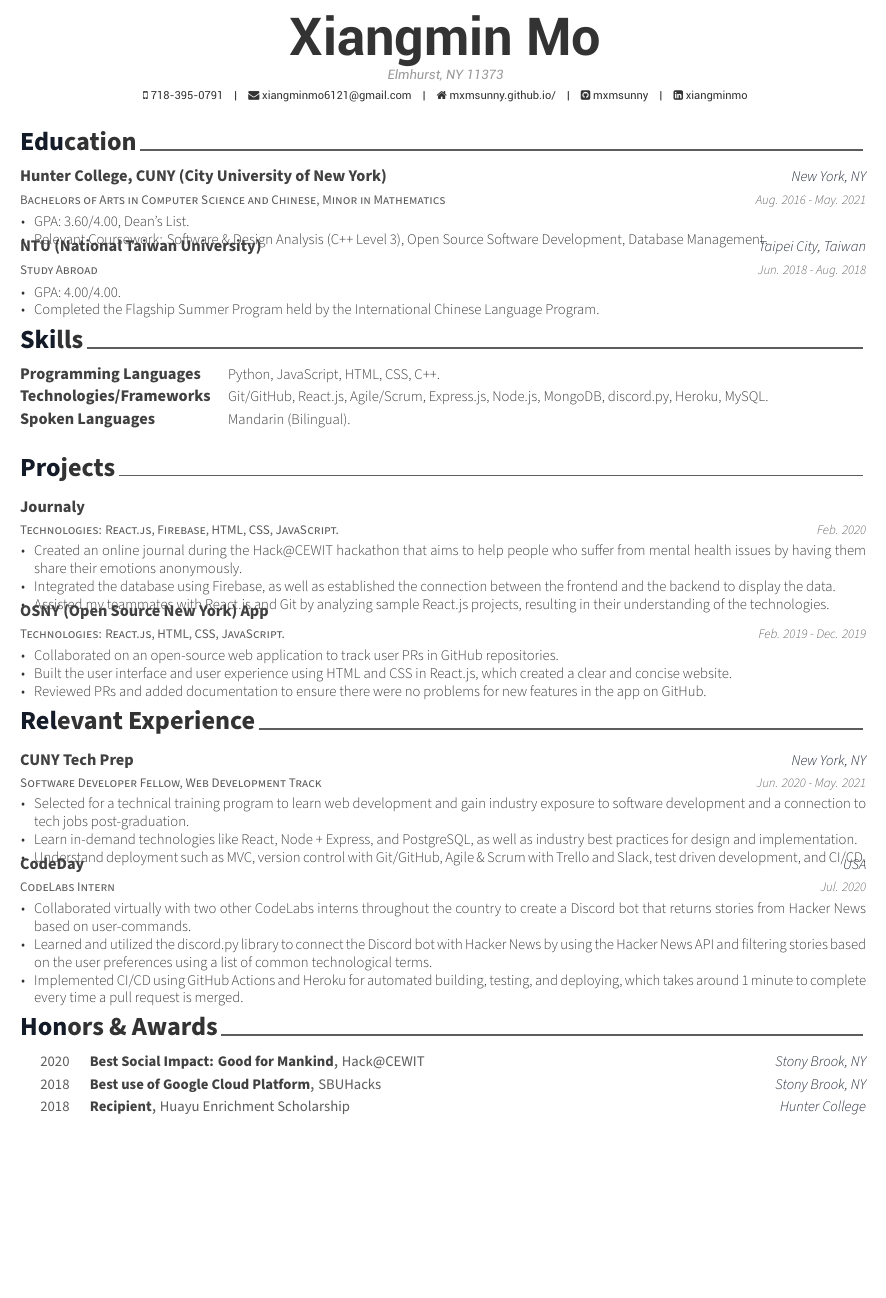
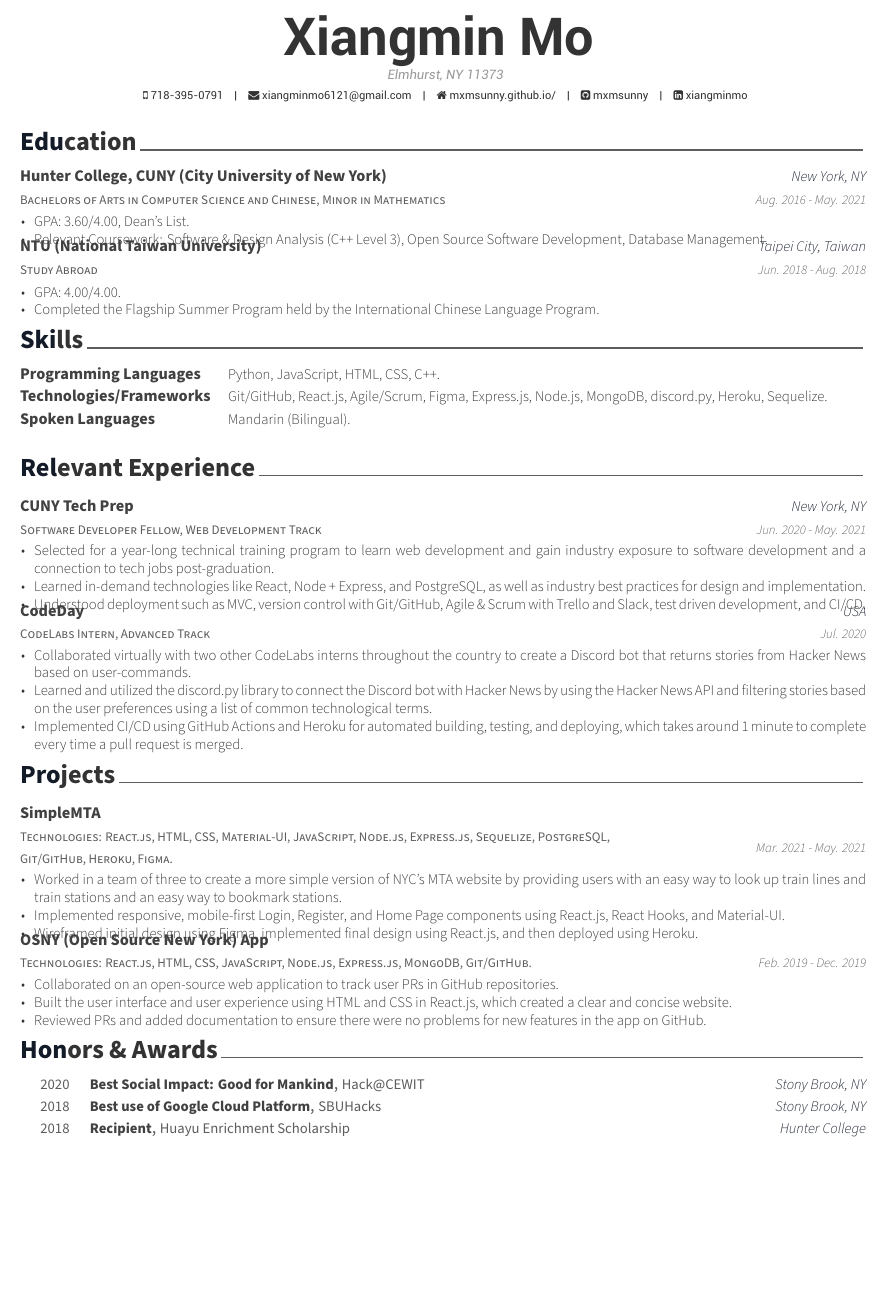
Before and after one commit to mxmsunny/resume-tex, a LaTeX CV (resume.tex, which reads sections/experience.tex, sections/projects.tex, sections/skills.tex): part of the page, cut so that both start at the same text, the shorter picture padded with empty space. Compiled offline with XeLaTeX.

Commit message:
added newest project

```diff
--- a/resume.tex
+++ b/resume.tex
@@ -58,7 +58,7 @@
 %-------------------------------------------------------------------------------
 % Available options: circle|rectangle,edge/noedge,left/right
 % \photo[rectangle,edge,right]{./examples/profile}
-\name{Xiangmin}{Mo}
+\name{Xiangmin Mo}{}
 \address{Elmhurst, NY 11373}
 
 \mobile{718-395-0791}
@@ -81,8 +81,8 @@
 %-------------------------------------------------------------------------------
 \input{sections/education.tex}
 \input{sections/skills.tex}
+\input{sections/experience.tex}
 \input{sections/projects.tex}
-\input{sections/experience.tex}
 \input{sections/honors.tex}
 
 %-------------------------------------------------------------------------------
--- a/sections/experience.tex
+++ b/sections/experience.tex
@@ -17,15 +17,15 @@
     {Jun. 2020 - May. 2021} % Date(s)
     {
       \begin{cvitems} % Description(s) of tasks/responsibilities
-        \item {Selected for a technical training program to learn web development and gain industry exposure to software development and a connection to tech jobs post-graduation.}
-        \item {Learn in-demand technologies like React, Node + Express, and PostgreSQL, as well as industry best practices for design and implementation.}
-        \item {Understand deployment such as MVC, version control with Git/GitHub, Agile \& Scrum with Trello and Slack, test driven development, and CI/CD.}
+        \item {Selected for a year-long technical training program to learn web development and gain industry exposure to software development and a connection to tech jobs post-graduation.}
+        \item {Learned in-demand technologies like React, Node + Express, and PostgreSQL, as well as industry best practices for design and implementation.}
+        \item {Understood deployment such as MVC, version control with Git/GitHub, Agile \& Scrum with Trello and Slack, test driven development, and CI/CD.}
       \end{cvitems}
     }
 
 %---------------------------------------------------------
   \cventry
-    {CodeLabs Intern} % Job title
+    {CodeLabs Intern, Advanced Track} % Job title
     {CodeDay} % Organization
     {USA} % Location
     {Jul. 2020} % Date(s)
--- a/sections/projects.tex
+++ b/sections/projects.tex
@@ -10,22 +10,22 @@
 \begin{cventries}
 
   \cventry
-    {Technologies: React.js, Firebase, HTML, CSS, JavaScript.} % Technologies
-    {\href{https://github.com/k-choonkiat/Journaly}{Journaly}} % Project Name
+    {Technologies: React.js, HTML, CSS, Material-UI, JavaScript, Node.js, Express.js, Sequelize, PostgreSQL, Git/GitHub, Heroku, Figma.} % Technologies
+    {\href{https://simplemta.herokuapp.com/}{SimpleMTA}} % Project Name
     {} % Location
-    {Feb. 2020} % Date(s)
+    {Mar. 2021 - May. 2021} % Date(s)
     {
       \begin{cvitems} % Description(s) bullet points
-        \item {Created an online journal during the Hack@CEWIT hackathon that aims to help people who suffer from mental health issues by having them share their emotions anonymously.}
-        \item {Integrated the database using Firebase, as well as established the connection between the frontend and the backend to display the data.}
-        \item {Assisted my teammates with React.js and Git by analyzing sample React.js projects, resulting in their understanding of the technologies.}
+        \item {Worked in a team of three to create a more simple version of NYC's MTA website by providing users with an easy way to look up train lines and train stations and an easy way to bookmark stations.}
+        \item {Implemented responsive, mobile-first Login, Register, and Home Page components using React.js, React Hooks, and Material-UI.}
+        \item {Wireframed initial design using Figma, implemented final design using React.js, and then deployed using Heroku.}
       \end{cvitems}
     }
 
 %---------------------------------------------------------
 
   \cventry
-    {Technologies: React.js, HTML, CSS, JavaScript.}
+    {Technologies: React.js, HTML, CSS, JavaScript, Node.js, Express.js, MongoDB, Git/GitHub.}
     {\href{https://github.com/opensource-ny/OpenSource-NY}{OSNY (Open Source New York) App}}
     {}
     {Feb. 2019 - Dec. 2019}
--- a/sections/skills.tex
+++ b/sections/skills.tex
@@ -15,7 +15,7 @@
 
   \cvskill
     {Technologies/Frameworks}
-    {Git/GitHub, React.js, Agile/Scrum, Express.js, Node.js, MongoDB, discord.py, Heroku, MySQL.}
+    {Git/GitHub, React.js, Agile/Scrum, Figma, Express.js, Node.js, MongoDB, discord.py, Heroku, Sequelize.}
 
   \cvskill
     {Spoken Languages}
```
Also changed, not shown: resume.pdf.
